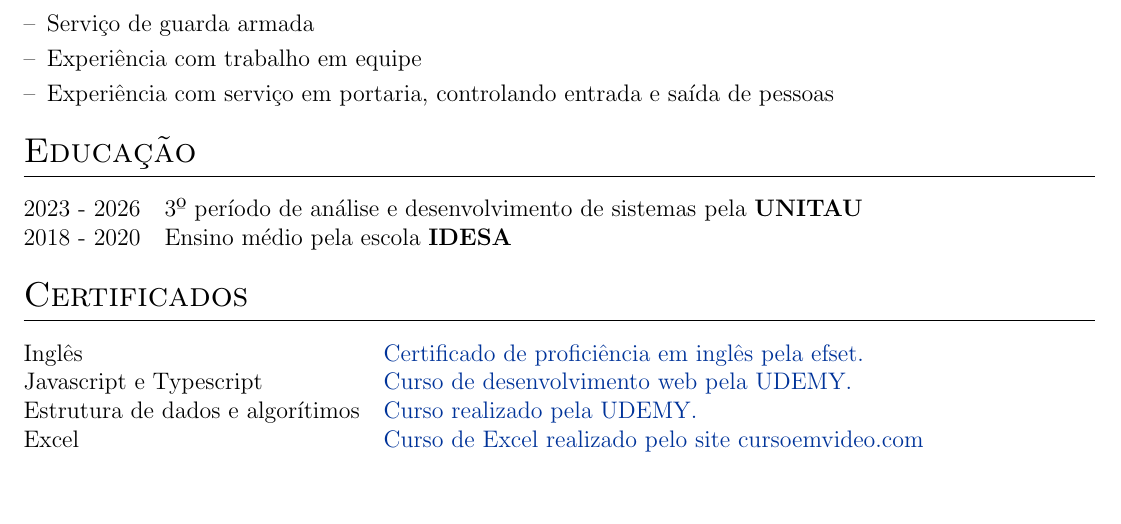
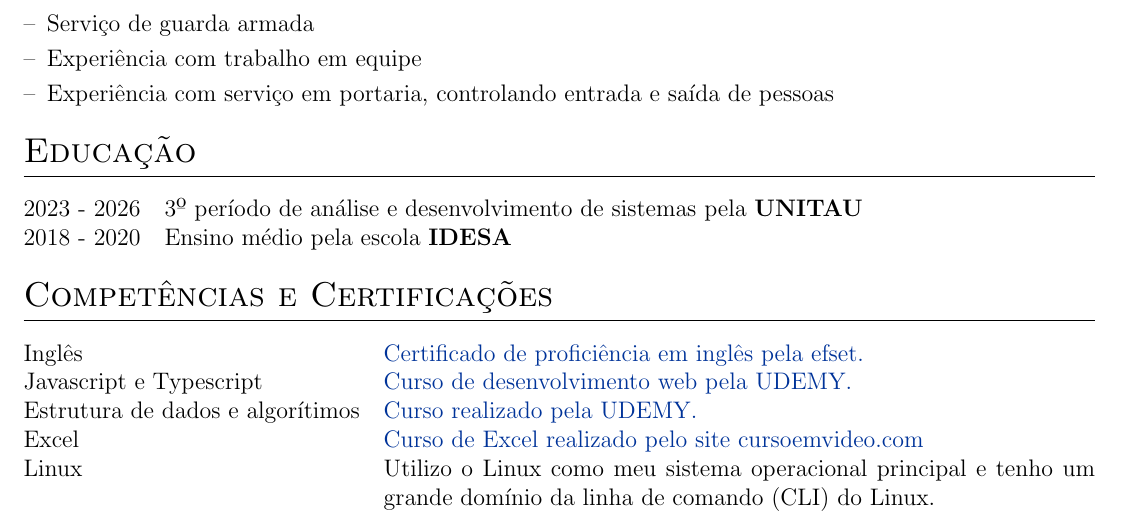
Before and after one commit to diegorezm/curriculum, a LaTeX CV (cvs/cv_fullstack.tex): part of the page, cut so that both start at the same text, the shorter picture padded with empty space. Compiled offline with pdfLaTeX.

Commit message:
updated skills section

```diff
--- a/cvs/cv_fullstack.tex
+++ b/cvs/cv_fullstack.tex
@@ -138,12 +139,13 @@ Desenvolvedor Full Stack, procurando por oportunidades para crescer profissional
 %----------------------------------------------------------------------------------------
 %	Certificados
 %----------------------------------------------------------------------------------------
-\section{Certificados}
+\section{Competências e Certificações}
 \begin{tabularx}{\linewidth}{@{}l X@{}}
 Inglês &  \normalsize{\href{https://cert.efset.org/KdGLiQ}{Certificado de proficiência em inglês pela efset.}}\\
 Javascript e Typescript  &  \normalsize{\href{https://udemy-certificate.s3.amazonaws.com/image/UC-6fc7d4af-701d-446a-b69b-8e167018a749.jpg?v=1706800581000}{Curso de desenvolvimento web pela UDEMY.}}\\
 Estrutura de dados e algorítimos &  \normalsize{\href{https://udemy-certificate.s3.amazonaws.com/image/UC-7074fe91-0541-4bfd-bc58-af41912a6361.jpg?v=1703254492000}{Curso realizado pela UDEMY.}}\\
 Excel & \normalsize{\href{https://www.cursoemvideo.com/validacao-de-certificado/?codigo=798CE-654D-9}{Curso de Excel realizado pelo site cursoemvideo.com}}\\
+Linux & \normalsize{Utilizo o Linux como meu sistema operacional principal e tenho um grande domínio da linha de comando (CLI) do Linux.}\\
 \end{tabularx}
 
 \vfill
```
Also changed, not shown: cvs/cv.tex (+1 -0 lines), cvs/cv_fullstack_en.tex (+2 -1 lines), cvs/cv_fullstack.tex (1 more changed lines).
